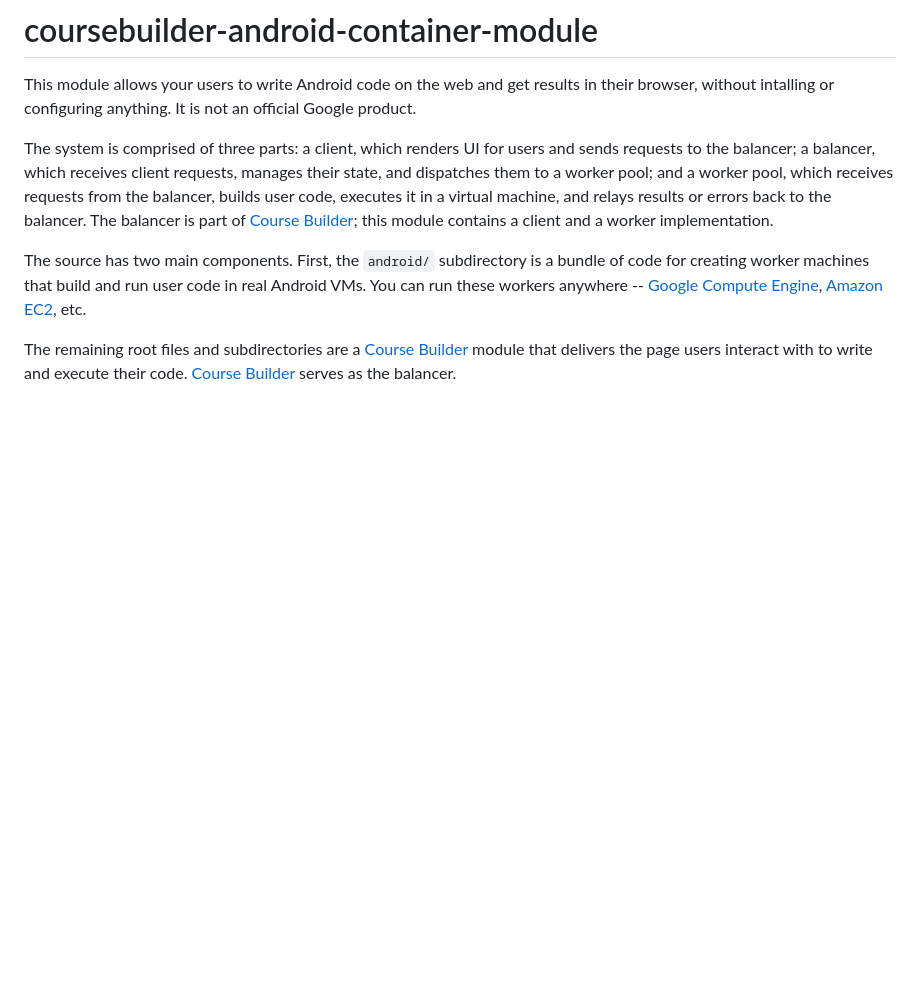
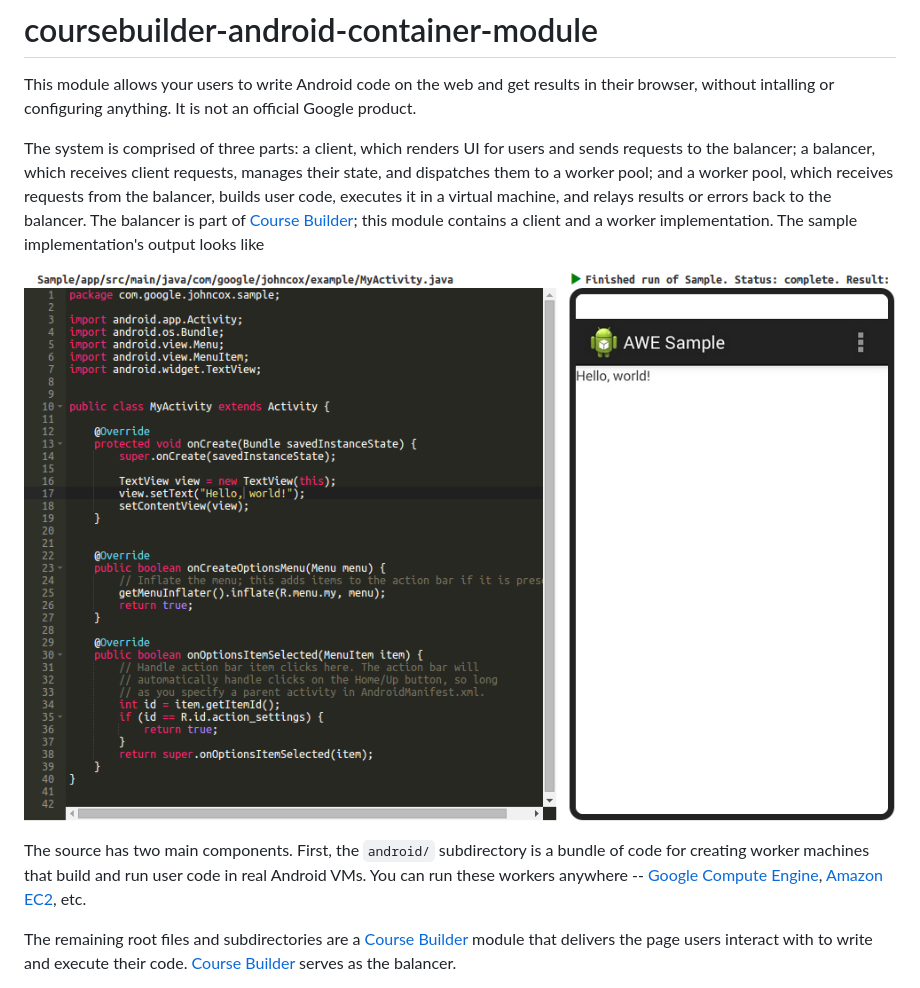
Before and after one commit to google/coursebuilder-android-container-module, a Markdown page: README.md, the part around the change. Drawn GitHub-style; pictures changed too: images/editor.png (added); blank space fills up the shorter version.

Commit message:
Add screenshot to README.md

```diff
--- a/README.md
+++ b/README.md
@@ -10,7 +10,9 @@ manages their state, and dispatches them to a worker pool; and a worker pool,
 which receives requests from the balancer, builds user code, executes it in a
 virtual machine, and relays results or errors back to the balancer. The balancer
 is part of [Course Builder]; this module contains a client and a worker
-implementation.
+implementation. The sample implementation's output looks like
+
+![sample UI](images/editor.png)
 
 The source has two main components. First, the `android/` subdirectory is a
 bundle of code for creating worker machines that build and run user code in real
```
